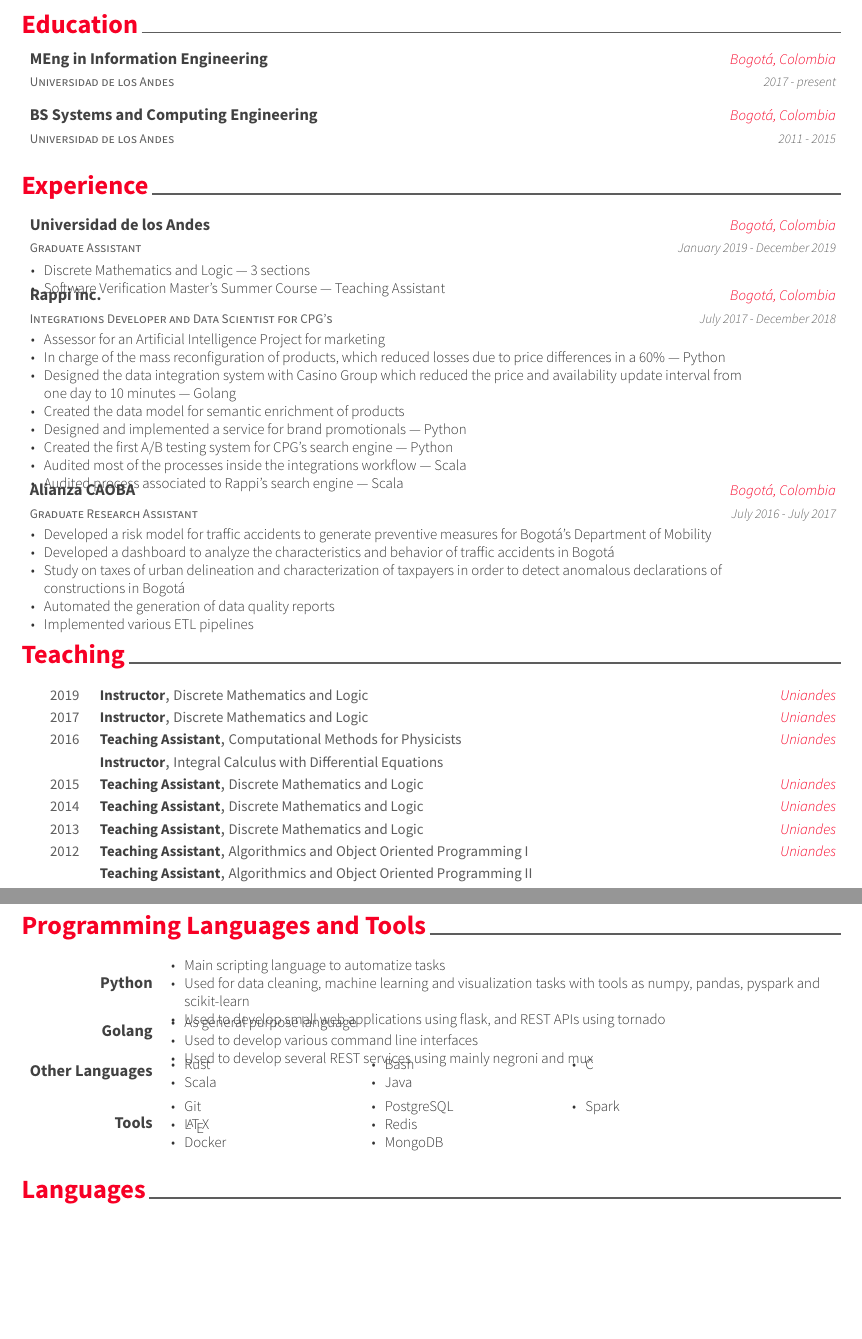
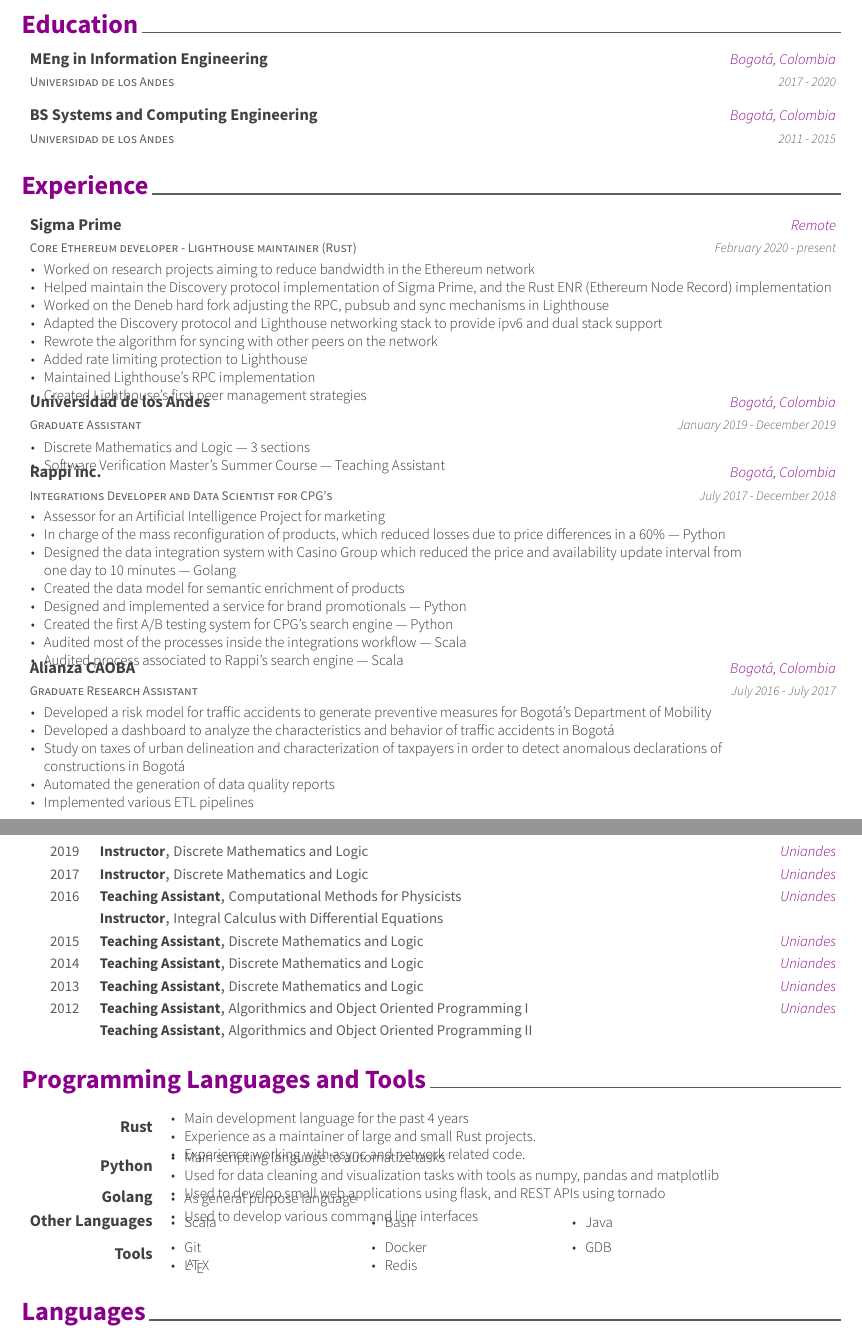
Before and after one commit to divagant-martian/me, a LaTeX CV (resume_cv.tex, which reads cv-sections/education.tex, cv-sections/experience.tex, cv-sections/programming.tex): two parts of pages 1 and 2 of 2, joined at a grey line, cut so that both start at the same text, the shorter picture padded with empty space. Compiled offline with XeLaTeX.

Commit message:
After sigp (#1)
* master is done

* after sigma

```diff
--- a/cv-sections/education.tex
+++ b/cv-sections/education.tex
@@ -16,7 +16,7 @@
     \en{MEng in Information Engineering}%
   }
   {Bogotá, Colombia}
-  {2017 - \es{presente}\en{present}}{}\vspace{-0.3cm}
+  {2017 - 2020}{}\vspace{-0.3cm}
 
   \cventry{Universidad de los Andes}
   {%
--- a/cv-sections/experience.tex
+++ b/cv-sections/experience.tex
@@ -9,6 +9,47 @@
 %-------------------------------------------------------------------------------
 
 \begin{cventries}
+
+    \cventry{\es{Desarrolladora para Ethereum Core}\en{Core Ethereum developer - Lighthouse maintainer (Rust)}}
+  {Sigma Prime}
+  {Remote}
+  {\es{Febrero}\en{February} 2020 - \es{presente}\en{present}}
+  {
+    \begin{cvitems}
+    \item{%
+        \es{}%
+        \en{Worked on research projects aiming to reduce bandwidth in the Ethereum network}%
+      }
+    \item{%
+        \es{}%
+        \en{Helped maintain the Discovery protocol implementation of Sigma Prime, and the Rust ENR (Ethereum Node Record) implementation}%
+      }
+    \item{%
+        \es{}%
+        \en{Worked on the Deneb hard fork adjusting the RPC, pubsub and sync mechanisms in Lighthouse}%
+      }
+    \item{%
+        \es{}%
+        \en{Adapted the Discovery protocol and Lighthouse networking stack to provide ipv6 and dual stack support}%
+      }
+    \item{%
+        \es{TBD}%
+        \en{Rewrote the algorithm for syncing with other peers on the network}%
+      }
+    \item{%
+        \es{TBD}%
+        \en{Added rate limiting protection to Lighthouse}%
+      }
+    \item{%
+        \es{TBD}%
+        \en{Maintained Lighthouse's RPC implementation}%
+      }
+    \item{%
+        \es{TBD}%
+        \en{Created Lighthouse's first peer management strategies}%
+      }
+    \end{cvitems}
+  }
 
   \cventry{\es{Asistente Graduado de Docencia}\en{Graduate Assistant}}
   {Universidad de los Andes}
--- a/cv-sections/programming.tex
+++ b/cv-sections/programming.tex
@@ -13,6 +13,28 @@
 
   %------------------------------------------------
 
+  \cvskill{Rust}{
+    \begin{cvitems}
+    \item{%
+        \es{}%
+        \en{Main development language for the past 4 years}%
+      }
+    \item{%
+        \es{%
+        }%
+        \en{%
+            Experience as a maintainer of large and small Rust projects.
+        }%
+      }
+    \item{%
+        \es{%
+        }%
+        \en{%
+            Experience working with async and network related code.
+        }%
+      }
+    \end{cvitems}
+  }
   \cvskill{Python}{
     \begin{cvitems}
     \item{%
@@ -26,8 +48,8 @@
           Pyspark para actividades de map-reduce%
         }%
         \en{%
-          Used for data cleaning, machine learning and visualization tasks with
-          tools as numpy, pandas, pyspark and scikit-learn%
+          Used for data cleaning and visualization tasks with
+          tools as numpy, pandas and matplotlib
         }%
       }
     \item{%
@@ -53,10 +75,6 @@
         \es{Para desarrollo de aplicaciones de línea de comandos}%
         \en{Used to develop various command line interfaces}%
       }
-    \item{%
-        \es{Experiencia desarrollando servicios REST usando negroni y mux}%
-        \en{Used to develop several REST services using mainly negroni and mux}%
-      }
     \end{cvitems}
   }
 
@@ -64,11 +82,9 @@
     \begin{minipage}[t]{0.9\linewidth}%
       \begin{multicols}{3}%
         \begin{cvitems}%
-        \item{Rust}
         \item{Scala}
         \item{Bash}
         \item{Java}
-        \item{C}
         \end{cvitems}%
       \end{multicols}%
     \end{minipage}%
@@ -81,10 +97,8 @@
         \item{Git}
         \item{\myLaTeX}
         \item{Docker}
-        \item{PostgreSQL}
         \item{Redis}
-        \item{MongoDB}
-        \item{Spark}
+        \item{GDB}
         \end{cvitems}
       \end{multicols}
     \end{minipage}
--- a/resume_cv.tex
+++ b/resume_cv.tex
@@ -52,7 +52,7 @@
 \fontdir[fonts/] % Specify the location of the included fonts
 
 % Color for highlights
-\definecolor{picked}{HTML}{F70025} % ~red
+\definecolor{picked}{HTML}{8B008B} % ~red
 \colorlet{awesome}{picked}
 % Default colors include: awesome-emerald, awesome-skyblue, awesome-red, awesome-pink, awesome-orange, awesome-nephritis, awesome-concrete, awesome-darknight
 
```
Also changed, not shown: resume_cv.pdf, resume_cv.tex (2 more changed lines).
